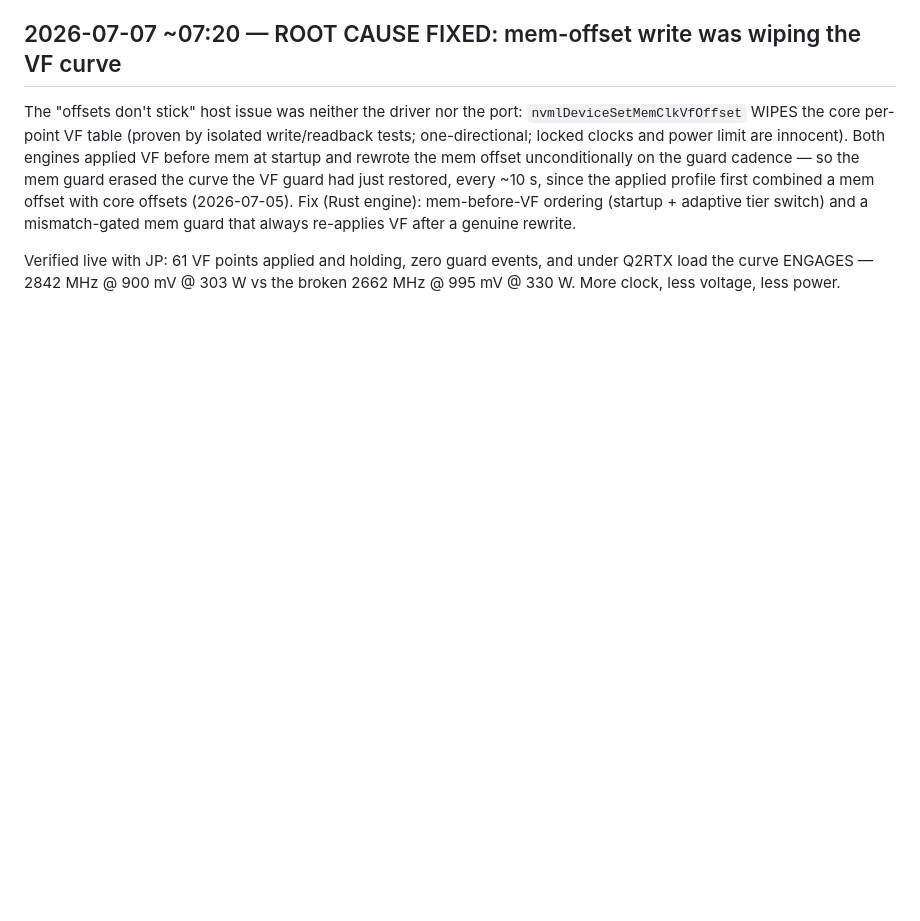
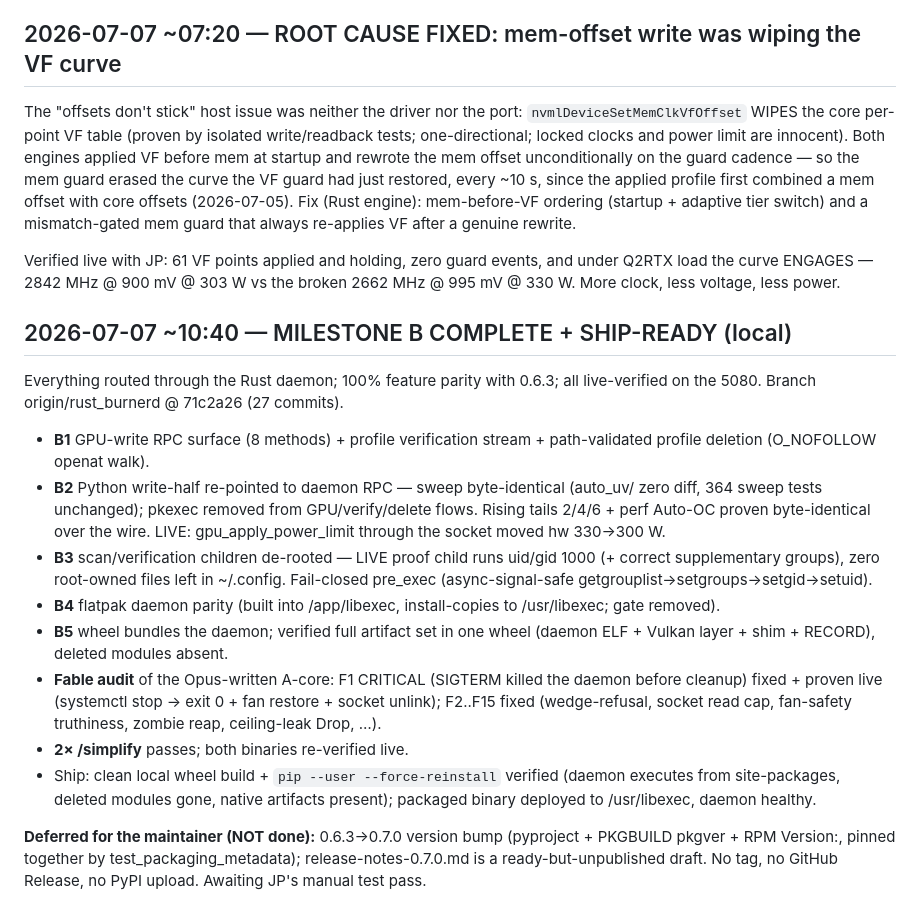
Before and after one commit to Ernold11/PenguinBurner, a Markdown page: burnerd/STATUS.md, the part around the change. Rendered like a GitHub page; blank space fills up the shorter version.

Commit message:
burnerd: record milestone-B completion and ship-ready state
Co-Authored-By: Claude Fable 5 <noreply@anthropic.com>

```diff
--- a/burnerd/STATUS.md
+++ b/burnerd/STATUS.md
@@ -421,3 +421,35 @@ mem guard that always re-applies VF after a genuine rewrite.
 Verified live with JP: 61 VF points applied and holding, zero guard events,
 and under Q2RTX load the curve ENGAGES — 2842 MHz @ 900 mV @ 303 W vs the
 broken 2662 MHz @ 995 mV @ 330 W. More clock, less voltage, less power.
+
+## 2026-07-07 ~10:40 — MILESTONE B COMPLETE + SHIP-READY (local)
+
+Everything routed through the Rust daemon; 100% feature parity with 0.6.3; all
+live-verified on the 5080. Branch origin/rust_burnerd @ 71c2a26 (27 commits).
+
+- **B1** GPU-write RPC surface (8 methods) + profile verification stream +
+  path-validated profile deletion (O_NOFOLLOW openat walk).
+- **B2** Python write-half re-pointed to daemon RPC — sweep byte-identical
+  (auto_uv/ zero diff, 364 sweep tests unchanged); pkexec removed from
+  GPU/verify/delete flows. Rising tails 2/4/6 + perf Auto-OC proven byte-identical
+  over the wire. LIVE: gpu_apply_power_limit through the socket moved hw 330→300 W.
+- **B3** scan/verification children de-rooted — LIVE proof child runs uid/gid 1000
+  (+ correct supplementary groups), zero root-owned files left in ~/.config.
+  Fail-closed pre_exec (async-signal-safe getgrouplist→setgroups→setgid→setuid).
+- **B4** flatpak daemon parity (built into /app/libexec, install-copies to
+  /usr/libexec; gate removed).
+- **B5** wheel bundles the daemon; verified full artifact set in one wheel
+  (daemon ELF + Vulkan layer + shim + RECORD), deleted modules absent.
+- **Fable audit** of the Opus-written A-core: F1 CRITICAL (SIGTERM killed the
+  daemon before cleanup) fixed + proven live (systemctl stop → exit 0 + fan
+  restore + socket unlink); F2..F15 fixed (wedge-refusal, socket read cap,
+  fan-safety truthiness, zombie reap, ceiling-leak Drop, …).
+- **2× /simplify** passes; both binaries re-verified live.
+- Ship: clean local wheel build + `pip --user --force-reinstall` verified
+  (daemon executes from site-packages, deleted modules gone, native artifacts
+  present); packaged binary deployed to /usr/libexec, daemon healthy.
+
+**Deferred for the maintainer (NOT done):** 0.6.3→0.7.0 version bump (pyproject +
+PKGBUILD pkgver + RPM Version:, pinned together by test_packaging_metadata);
+release-notes-0.7.0.md is a ready-but-unpublished draft. No tag, no GitHub
+Release, no PyPI upload. Awaiting JP's manual test pass.
```
